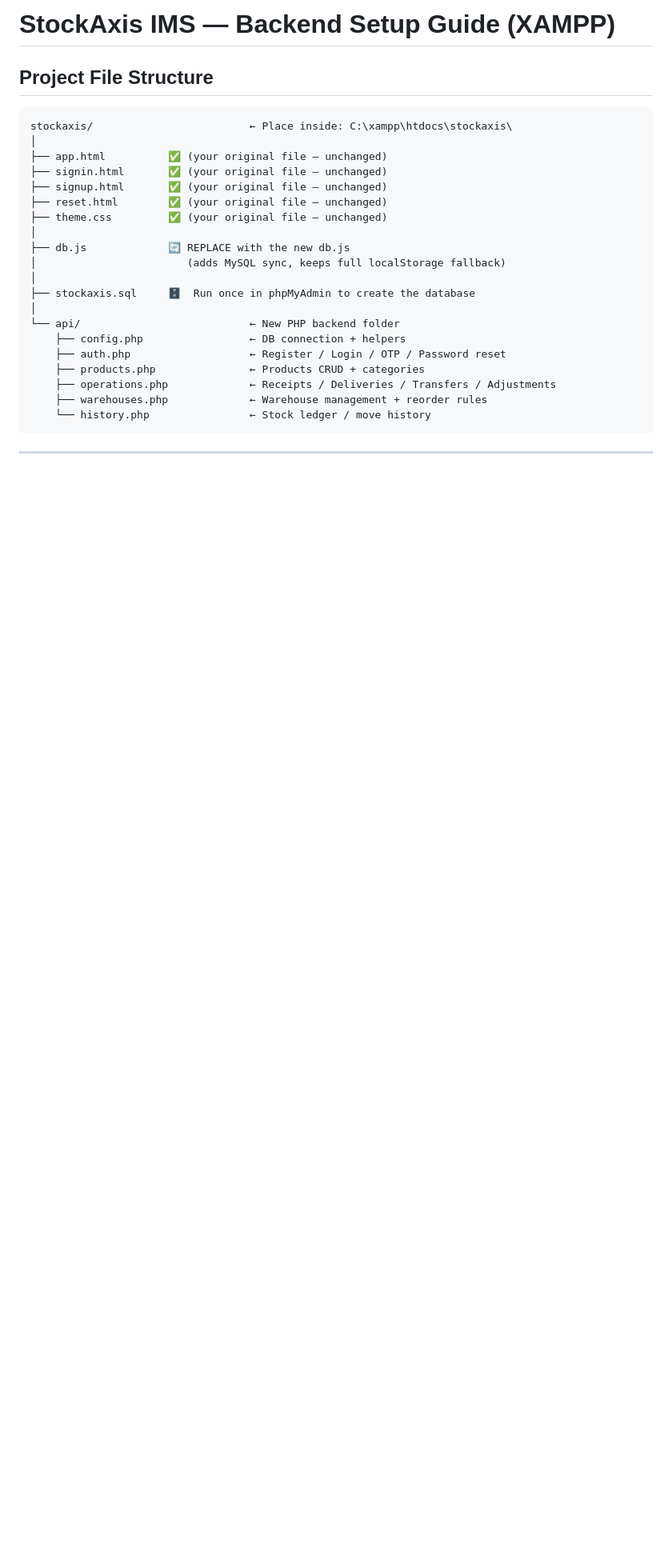
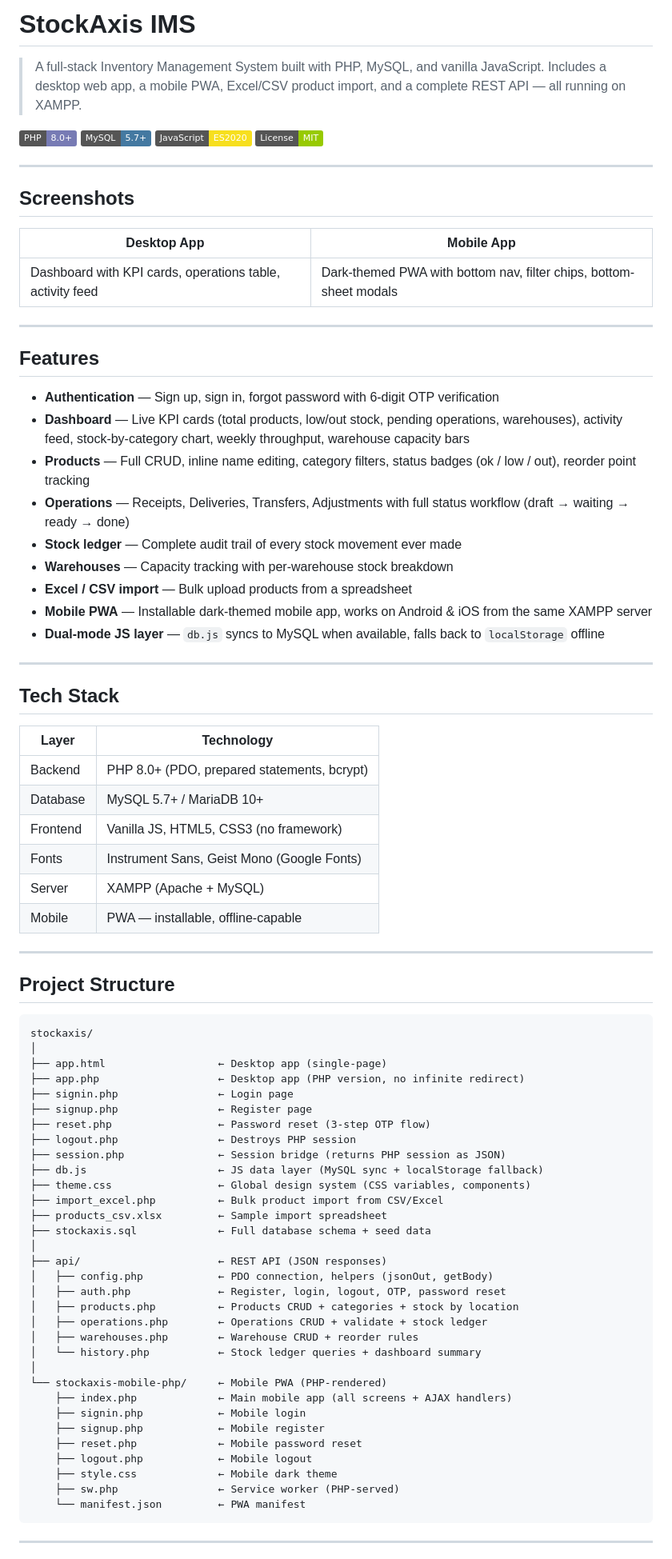
Before and after one commit to Anjan0308/coreinventory-ims, a Markdown page: README.md, the part around one of its changes. Shown at 80% size. Rendered like a GitHub page; badges without logos; blank space fills up the shorter version.

Commit message:
Revise README for project structure and setup
Updated README to reflect project overview, features, installation instructions, and API references.

````diff
--- a/README.md
+++ b/README.md
@@ -1,28 +1,84 @@
-# StockAxis IMS — Backend Setup Guide (XAMPP)
+# StockAxis IMS
 
-## Project File Structure
+> A full-stack Inventory Management System built with PHP, MySQL, and vanilla JavaScript. Includes a desktop web app, a mobile PWA, Excel/CSV product import, and a complete REST API — all running on XAMPP.
+
+![PHP](https://img.shields.io/badge/PHP-8.0+-777BB4?style=flat&logo=php&logoColor=white)
+![MySQL](https://img.shields.io/badge/MySQL-5.7+-4479A1?style=flat&logo=mysql&logoColor=white)
+![JavaScript](https://img.shields.io/badge/JavaScript-ES2020-F7DF1E?style=flat&logo=javascript&logoColor=black)
+![License](https://img.shields.io/badge/License-MIT-green?style=flat)
+
+---
+
+## Screenshots
+
+| Desktop App | Mobile App |
+|---|---|
+| Dashboard with KPI cards, operations table, activity feed | Dark-themed PWA with bottom nav, filter chips, bottom-sheet modals |
+
+---
+
+## Features
+
+- **Authentication** — Sign up, sign in, forgot password with 6-digit OTP verification
+- **Dashboard** — Live KPI cards (total products, low/out stock, pending operations, warehouses), activity feed, stock-by-category chart, weekly throughput, warehouse capacity bars
+- **Products** — Full CRUD, inline name editing, category filters, status badges (ok / low / out), reorder point tracking
+- **Operations** — Receipts, Deliveries, Transfers, Adjustments with full status workflow (draft → waiting → ready → done)
+- **Stock ledger** — Complete audit trail of every stock movement ever made
+- **Warehouses** — Capacity tracking with per-warehouse stock breakdown
+- **Excel / CSV import** — Bulk upload products from a spreadsheet
+- **Mobile PWA** — Installable dark-themed mobile app, works on Android & iOS from the same XAMPP server
+- **Dual-mode JS layer** — `db.js` syncs to MySQL when available, falls back to `localStorage` offline
+
+---
+
+## Tech Stack
+
+| Layer | Technology |
+|---|---|
+| Backend | PHP 8.0+ (PDO, prepared statements, bcrypt) |
+| Database | MySQL 5.7+ / MariaDB 10+ |
+| Frontend | Vanilla JS, HTML5, CSS3 (no framework) |
+| Fonts | Instrument Sans, Geist Mono (Google Fonts) |
+| Server | XAMPP (Apache + MySQL) |
+| Mobile | PWA — installable, offline-capable |
+
+---
+
+## Project Structure
 
 ```
-stockaxis/                         ← Place inside: C:\xampp\htdocs\stockaxis\
+stockaxis/
 │
-├── app.html          ✅ (your original file — unchanged)
-├── signin.html       ✅ (your original file — unchanged)
-├── signup.html       ✅ (your original file — unchanged)
-├── reset.html        ✅ (your original file — unchanged)
-├── theme.css         ✅ (your original file — unchanged)
+├── app.html                  ← Desktop app (single-page)
+├── app.php                   ← Desktop app (PHP version, no infinite redirect)
+├── signin.php                ← Login page
+├── signup.php                ← Register page
+├── reset.php                 ← Password reset (3-step OTP flow)
+├── logout.php                ← Destroys PHP session
+├── session.php               ← Session bridge (returns PHP session as JSON)
+├── db.js                     ← JS data layer (MySQL sync + localStorage fallback)
+├── theme.css                 ← Global design system (CSS variables, components)
+├── import_excel.php          ← Bulk product import from CSV/Excel
+├── products_csv.xlsx         ← Sample import spreadsheet
+├── stockaxis.sql             ← Full database schema + seed data
 │
-├── db.js             🔄 REPLACE with the new db.js
-│                        (adds MySQL sync, keeps full localStorage fallback)
+├── api/                      ← REST API (JSON responses)
+│   ├── config.php            ← PDO connection, helpers (jsonOut, getBody)
+│   ├── auth.php              ← Register, login, logout, OTP, password reset
+│   ├── products.php          ← Products CRUD + categories + stock by location
+│   ├── operations.php        ← Operations CRUD + validate + stock ledger
+│   ├── warehouses.php        ← Warehouse CRUD + reorder rules
+│   └── history.php           ← Stock ledger queries + dashboard summary
 │
-├── stockaxis.sql     🗄️  Run once in phpMyAdmin to create the database
-│
-└── api/                           ← New PHP backend folder
-    ├── config.php                 ← DB connection + helpers
-    ├── auth.php                   ← Register / Login / OTP / Password reset
-    ├── products.php               ← Products CRUD + categories
-    ├── operations.php             ← Receipts / Deliveries / Transfers / Adjustments
-    ├── warehouses.php             ← Warehouse management + reorder rules
-    └── history.php                ← Stock ledger / move history
+└── stockaxis-mobile-php/     ← Mobile PWA (PHP-rendered)
+    ├── index.php             ← Main mobile app (all screens + AJAX handlers)
+    ├── signin.php            ← Mobile login
+    ├── signup.php            ← Mobile register
+    ├── reset.php             ← Mobile password reset
+    ├── logout.php            ← Mobile logout
+    ├── style.css             ← Mobile dark theme
+    ├── sw.php                ← Service worker (PHP-served)
+    └── manifest.json         ← PWA manifest
 ```
 
 ---
````
Also changed, not shown: other parts of README.md (+213 -129 lines).
